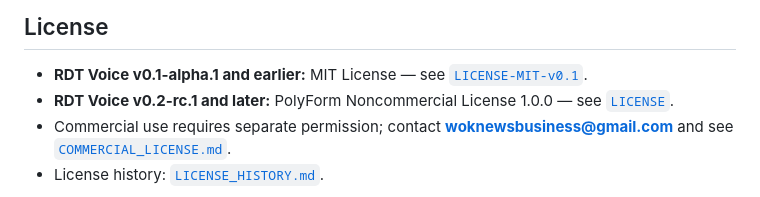
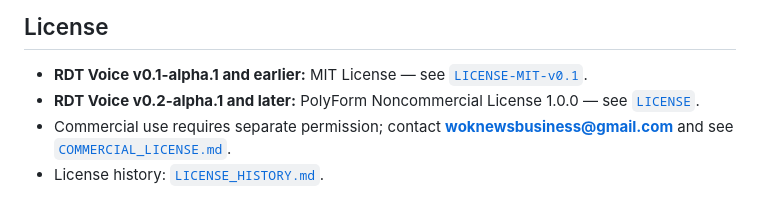
Before and after one commit to RolanDorisTech/rdt-voice, a Markdown page: README.md, the part around the change. Rendered like a GitHub page.

Commit message:
Update license information for RDT Voice versions

```diff
--- a/README.md
+++ b/README.md
@@ -298,7 +298,7 @@ This list is a practical summary, not a substitute for each upstream license. Pr
 ## License
 
 - **RDT Voice v0.1-alpha.1 and earlier:** MIT License — see [`LICENSE-MIT-v0.1`](licenses/historical/LICENSE-MIT-v0.1).
-- **RDT Voice v0.2-rc.1 and later:** PolyForm Noncommercial License 1.0.0 — see [`LICENSE`](LICENSE).
+- **RDT Voice v0.2-alpha.1 and later:** PolyForm Noncommercial License 1.0.0 — see [`LICENSE`](LICENSE).
 - Commercial use requires separate permission; contact **woknewsbusiness@gmail.com** and see [`COMMERCIAL_LICENSE.md`](COMMERCIAL_LICENSE.md).
 - License history: [`LICENSE_HISTORY.md`](LICENSE_HISTORY.md).
 
```
